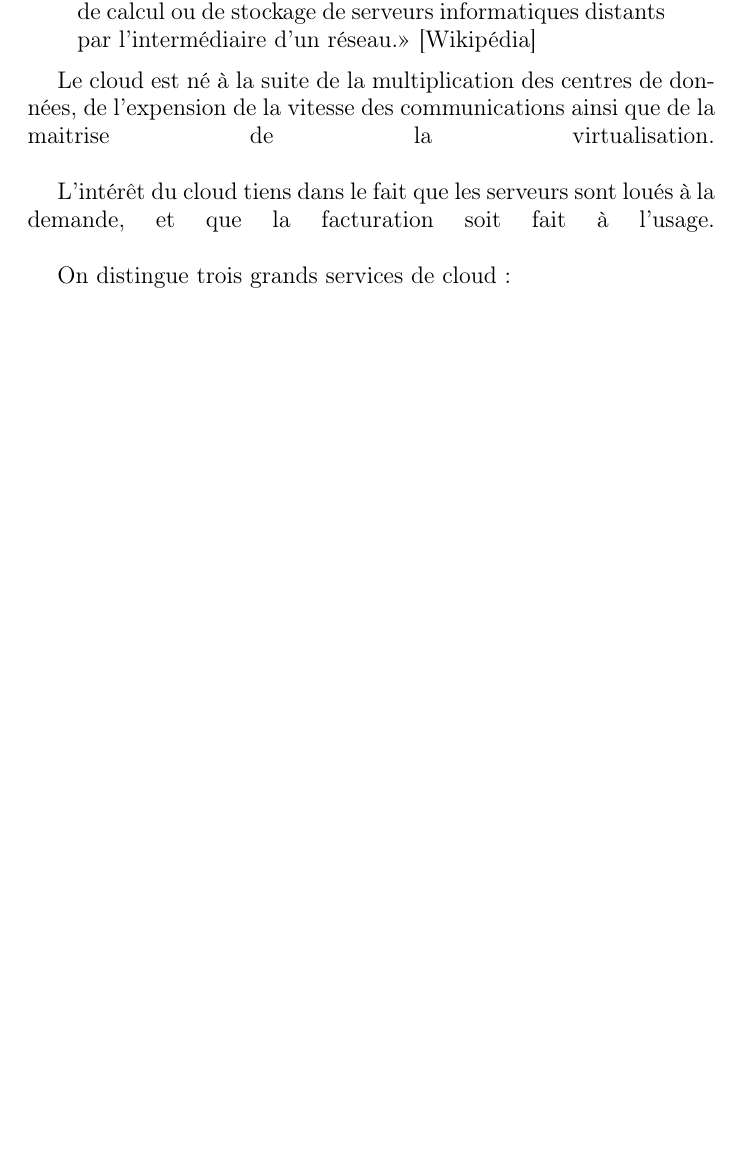
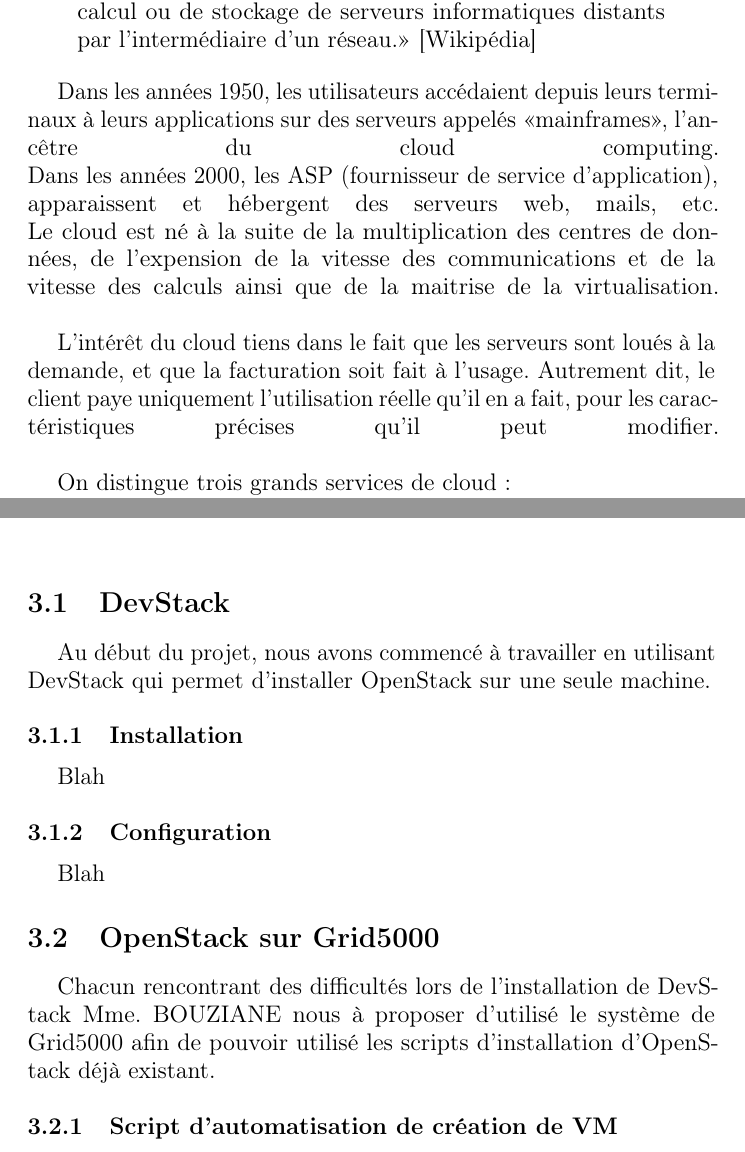
Before and after one commit to Doume3/oposum, a LaTeX document (Rapport.tex): part of page 3 of 9 before the commit and two parts of pages 3 and 7 of 10 after it, the two joined at a grey line, cut so that both start at the same text, the shorter picture padded with empty space. Compiled offline with pdfLaTeX.

Commit message:
Update Rapport.tex

```diff
--- a/Rapport.tex
+++ b/Rapport.tex
@@ -5,7 +5,10 @@
 \usepackage[francais]{babel}
 \usepackage{hyperref} % Pour les liens
 \usepackage{titlesec, blindtext}
+\usepackage{microtype}
+\usepackage{blindtext}
 \usepackage{graphicx}
+\graphicspath{{images/}}
 \newcommand{\hsp}{\hspace{15pt}}
 \titleformat{\chapter}[hang]{\Huge}{\thechapter{.}\hsp}{0pt}{\Huge}
 
@@ -54,10 +57,13 @@
     \begin{quote}
         «Le cloud computing c'est l'exploitation de la puissance de calcul ou de stockage de serveurs informatiques distants par l'intermédiaire d'un réseau.» [Wikipédia]
     \end{quote}
+    \bigbreak
 
-    Le cloud est né à la suite de la multiplication des centres de données, de l'expension de la vitesse des communications ainsi que de la maitrise de la virtualisation.\break
+    Dans les années 1950, les utilisateurs accédaient depuis leurs terminaux à leurs applications sur des serveurs appelés «mainframes», l'ancêtre du cloud computing.\break
+    Dans les années 2000, les ASP (fournisseur de service d'application), apparaissent et hébergent des serveurs web, mails, etc.\break
+    Le cloud est né à la suite de la multiplication des centres de données, de l'expension de la vitesse des communications et de la vitesse des calculs ainsi que de la maitrise de la virtualisation.\break
 
-    L'intérêt du cloud tiens dans le fait que les serveurs sont loués à la demande, et que la facturation soit fait à l'usage.\break
+    L'intérêt du cloud tiens dans le fait que les serveurs sont loués à la demande, et que la facturation soit fait à l'usage. Autrement dit, le client paye uniquement l'utilisation réelle qu'il en a fait, pour les caractéristiques précises qu'il peut modifier.\break
 
     On distingue trois grands services de cloud :
     \begin{itemize}
@@ -89,7 +102,18 @@ de Grid5000, un Réseau de Ressources distribuées supporté par l'INRIA et le C
             Cela nous a permis de...
 
 
+% --------------- 3 ---------------
 \chapter{Problèmes rencontrés}
+    \section{DevStack}
+        Au début du projet, nous avons commencé à travailler en utilisant DevStack qui permet d'installer OpenStack sur une seule machine.
+        \subsection{Installation}
+            Blah
+        \subsection{Configuration}
+            Blah
+    \section{OpenStack sur Grid5000}
+        Chacun rencontrant des difficultés lors de l'installation de DevStack Mme. BOUZIANE nous à proposer d'utilisé le système de Grid5000 afin de pouvoir utilisé les scripts d'installation d'OpenStack déjà existant.
+        \subsection{Script d'automatisation de création de VM}
+
 
 
 
```
Also changed, not shown: Rapport.tex (13 more changed lines). Lines whose indentation alone changed are shown as unchanged.
